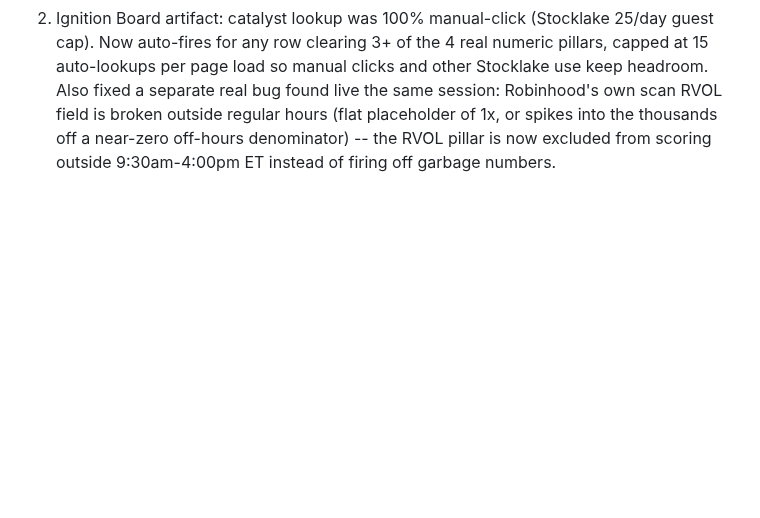
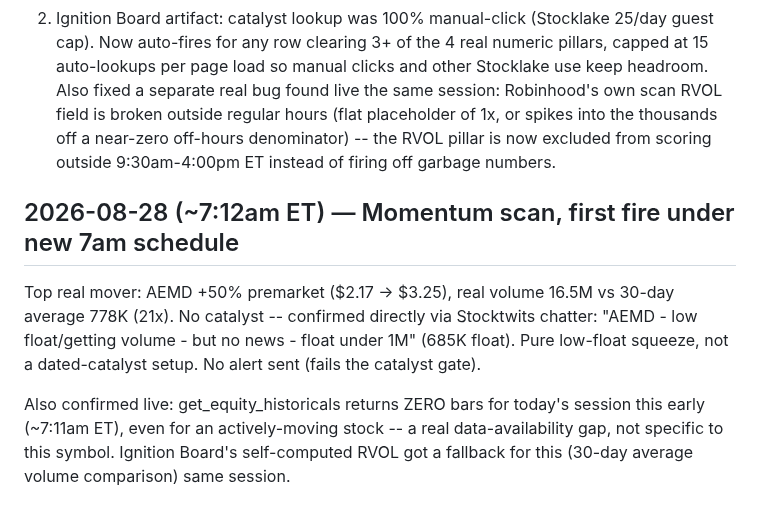
Before and after one commit to kemkoi48/Wc26meme, a Markdown page: robinhood-agent/sources.md, the part around the change. GitHub-like rendering; blank space fills up the shorter version.

Commit message:
Log AEMD no-catalyst squeeze, first 7am scan cycle

```diff
--- a/robinhood-agent/sources.md
+++ b/robinhood-agent/sources.md
@@ -2426,3 +2426,17 @@ Two real fixes shipped same session:
    of 1x, or spikes into the thousands off a near-zero off-hours
    denominator) -- the RVOL pillar is now excluded from scoring outside
    9:30am-4:00pm ET instead of firing off garbage numbers.
+
+## 2026-08-28 (~7:12am ET) — Momentum scan, first fire under new 7am schedule
+
+Top real mover: AEMD +50% premarket ($2.17 -> $3.25), real volume
+16.5M vs 30-day average 778K (21x). No catalyst -- confirmed directly
+via Stocktwits chatter: "AEMD - low float/getting volume - but no
+news - float under 1M" (685K float). Pure low-float squeeze, not a
+dated-catalyst setup. No alert sent (fails the catalyst gate).
+
+Also confirmed live: get_equity_historicals returns ZERO bars for
+today's session this early (~7:11am ET), even for an actively-moving
+stock -- a real data-availability gap, not specific to this symbol.
+Ignition Board's self-computed RVOL got a fallback for this (30-day
+average volume comparison) same session.
```
